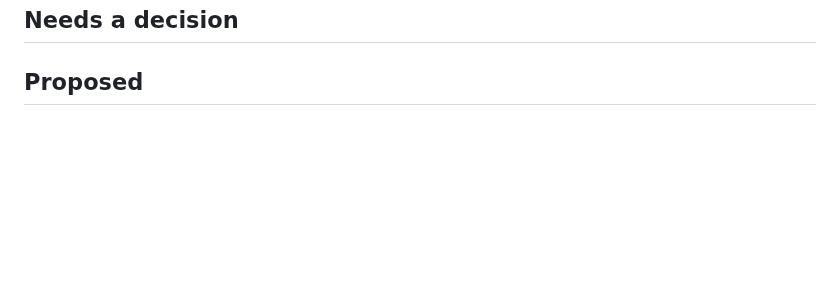
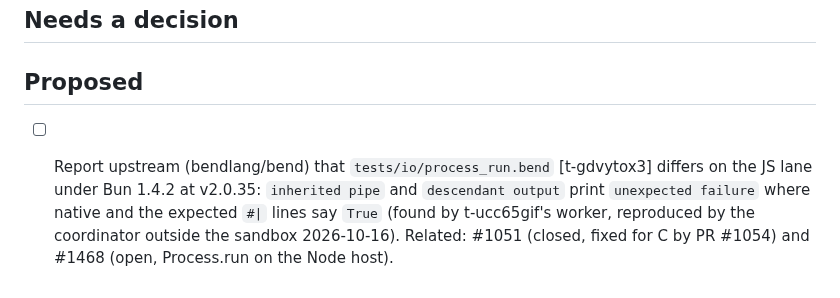
Before and after one commit to rofrol/bend-wasm, a Markdown page: TODO.md, the part around the change. Rendered like a GitHub page; blank space fills up the shorter version.

Commit message:
TODO: propose reporting the process_run JS-lane divergence
Co-Authored-By: Claude Opus 5.5 <noreply@anthropic.com>
Claude-Session: https://claude.ai/code/session_01DMaL8udJeN4x6ZHHKrfhEz

```diff
--- a/TODO.md
+++ b/TODO.md
@@ -63,3 +63,10 @@ Plan and context: `docs/plan.md`.
 ## Needs a decision
 
 ## Proposed
+
+- [ ] Report upstream (bendlang/bend) that `tests/io/process_run.bend` [t-gdvytox3]
+  differs on the JS lane under Bun 1.4.2 at v2.0.35: `inherited pipe` and
+  `descendant output` print `unexpected failure` where native and the
+  expected `#|` lines say `True` (found by t-ucc65gif's worker, reproduced
+  by the coordinator outside the sandbox 2026-10-16). Related: #1051 (closed,
+  fixed for C by PR #1054) and #1468 (open, Process.run on the Node host).
```
